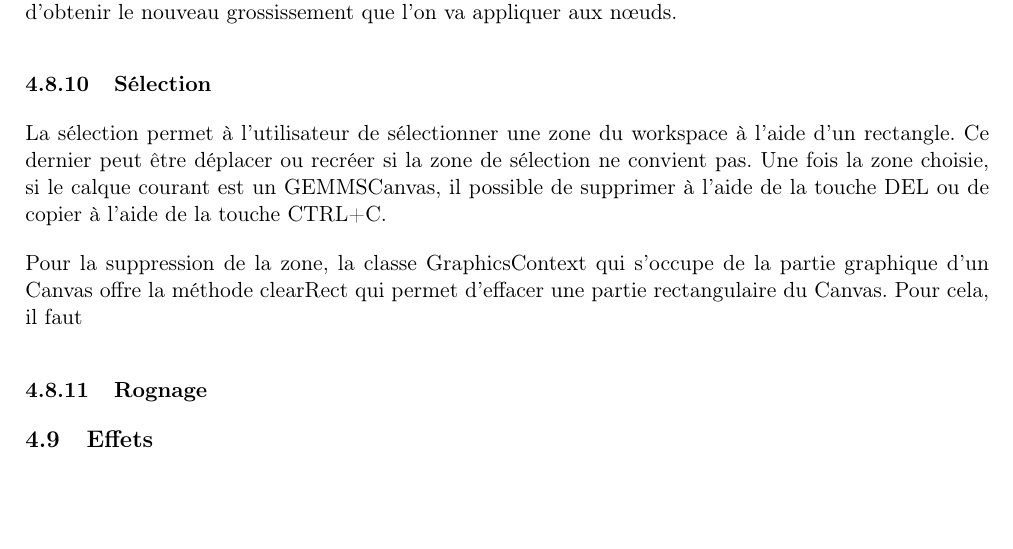
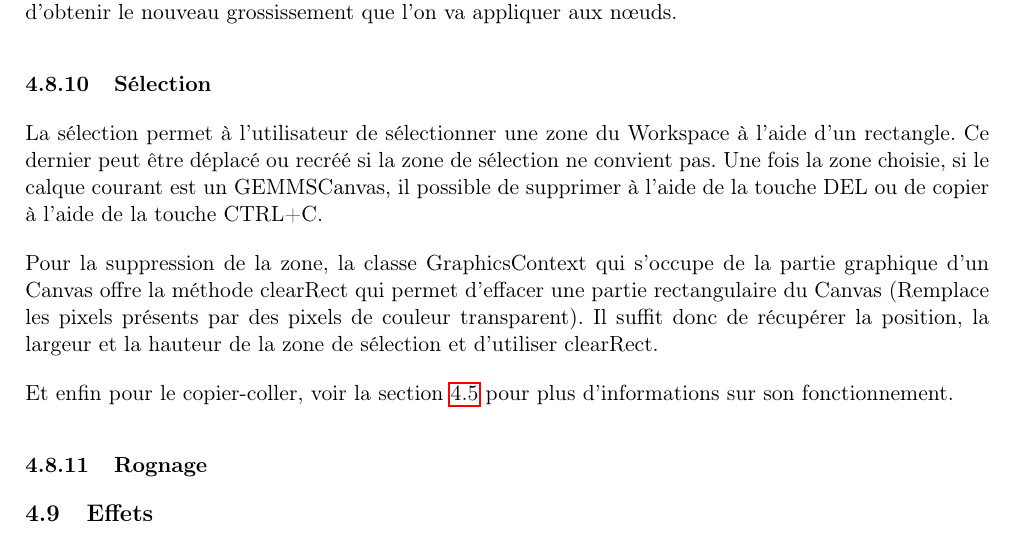
Before and after one commit to GuillaumeMilani/HEIGVD-PRO-Project, a LaTeX document (0_gestion_projet/rapport/rapport.tex, which reads 0_gestion_projet/rapport/description_technique.tex): part of page 21 of 36, cut so that both start at the same text, the shorter picture padded with empty space. Compiled offline with pdfLaTeX.

Commit message:
Update selection para

```diff
--- a/0_gestion_projet/rapport/description_technique.tex
+++ b/0_gestion_projet/rapport/description_technique.tex
@@ -222,9 +224,11 @@ Plusieurs approchent possible pour le méchanisme de rotation mais nous avons fi
 Comme pour l'outil déplacement et l'outil rotation, plusieurs approchent ont été pensées mais celle qui a été retenue est très semblable à la rotation et au déplacement. On calcule un offset avec le déplacement de la souris, on a un certain facteur de grossissement que l'on multiplie à l'offset afin d'obtenir le nouveau grossissement que l'on va appliquer aux n\oe uds.
 \subsubsection{Sélection}
 \label{sec:selection}
-La sélection permet à l'utilisateur de sélectionner une zone du workspace à l'aide d'un rectangle. Ce dernier peut être déplacer ou recréer si la zone de sélection ne convient pas. Une fois la zone choisie, si le calque courant est un GEMMSCanvas, il possible de supprimer à l'aide de la touche DEL ou de copier à l'aide de la touche CTRL+C.
+La sélection permet à l'utilisateur de sélectionner une zone du Workspace à l'aide d'un rectangle. Ce dernier peut être déplacé ou recréé si la zone de sélection ne convient pas. Une fois la zone choisie, si le calque courant est un GEMMSCanvas, il possible de supprimer à l'aide de la touche DEL ou de copier à l'aide de la touche CTRL+C.
 
-Pour la suppression de la zone, la classe GraphicsContext qui s'occupe de la partie graphique d'un Canvas offre la méthode clearRect qui permet d'effacer une partie rectangulaire du Canvas. Pour cela, il faut
+Pour la suppression de la zone, la classe GraphicsContext qui s'occupe de la partie graphique d'un Canvas offre la méthode clearRect qui permet d'effacer une partie rectangulaire du Canvas (Remplace les pixels présents par des pixels de couleur transparent). Il suffit donc de récupérer la position, la largeur et la hauteur de la zone de sélection et d'utiliser clearRect.
+
+Et enfin pour le copier-coller, voir la section \ref{sec:copiercoller} pour plus d'informations sur son fonctionnement.
 
 \subsubsection{Rognage}
 \subsection{Effets}
```
Also changed, not shown: 0_gestion_projet/rapport/description_technique.tex (2 more changed lines).
